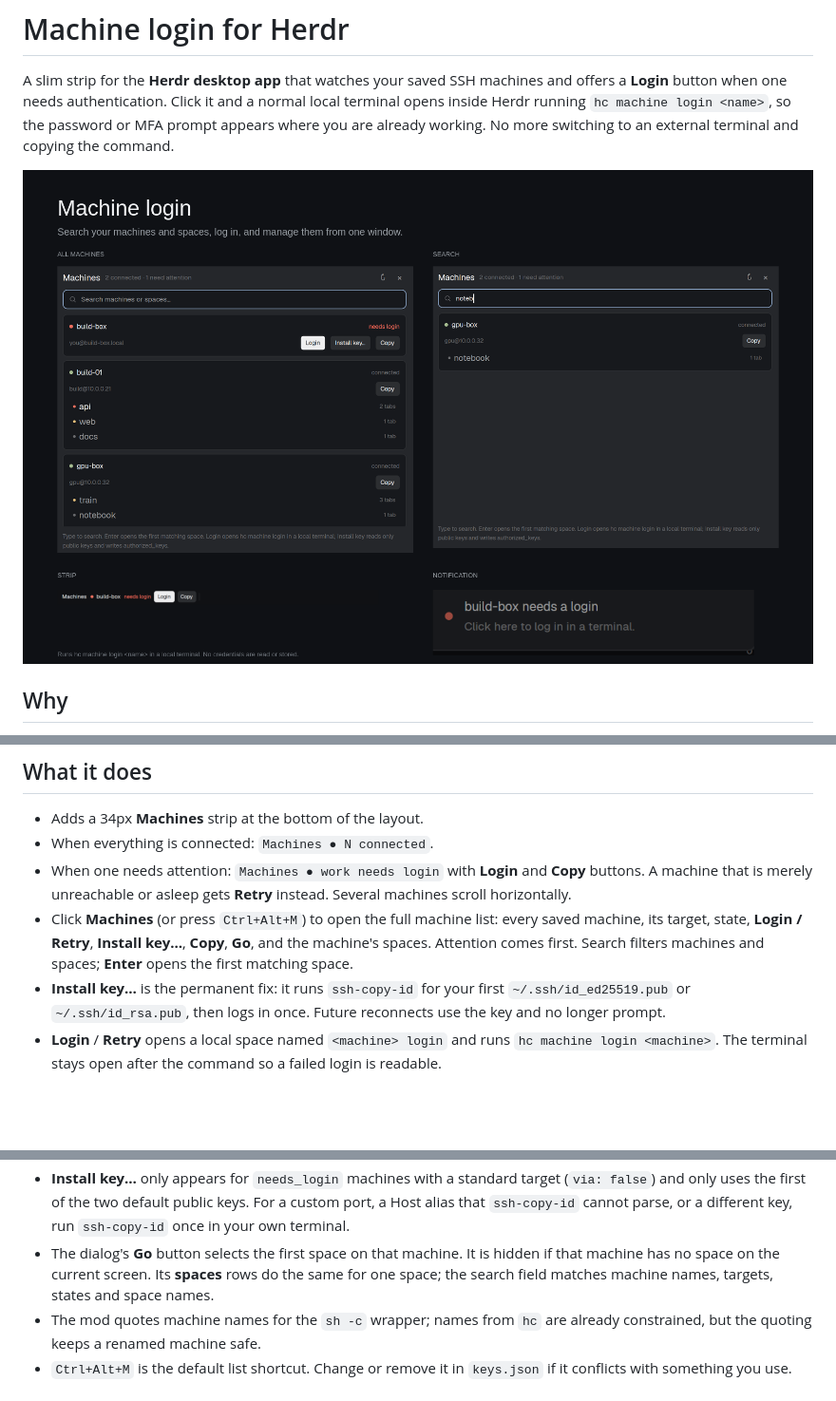
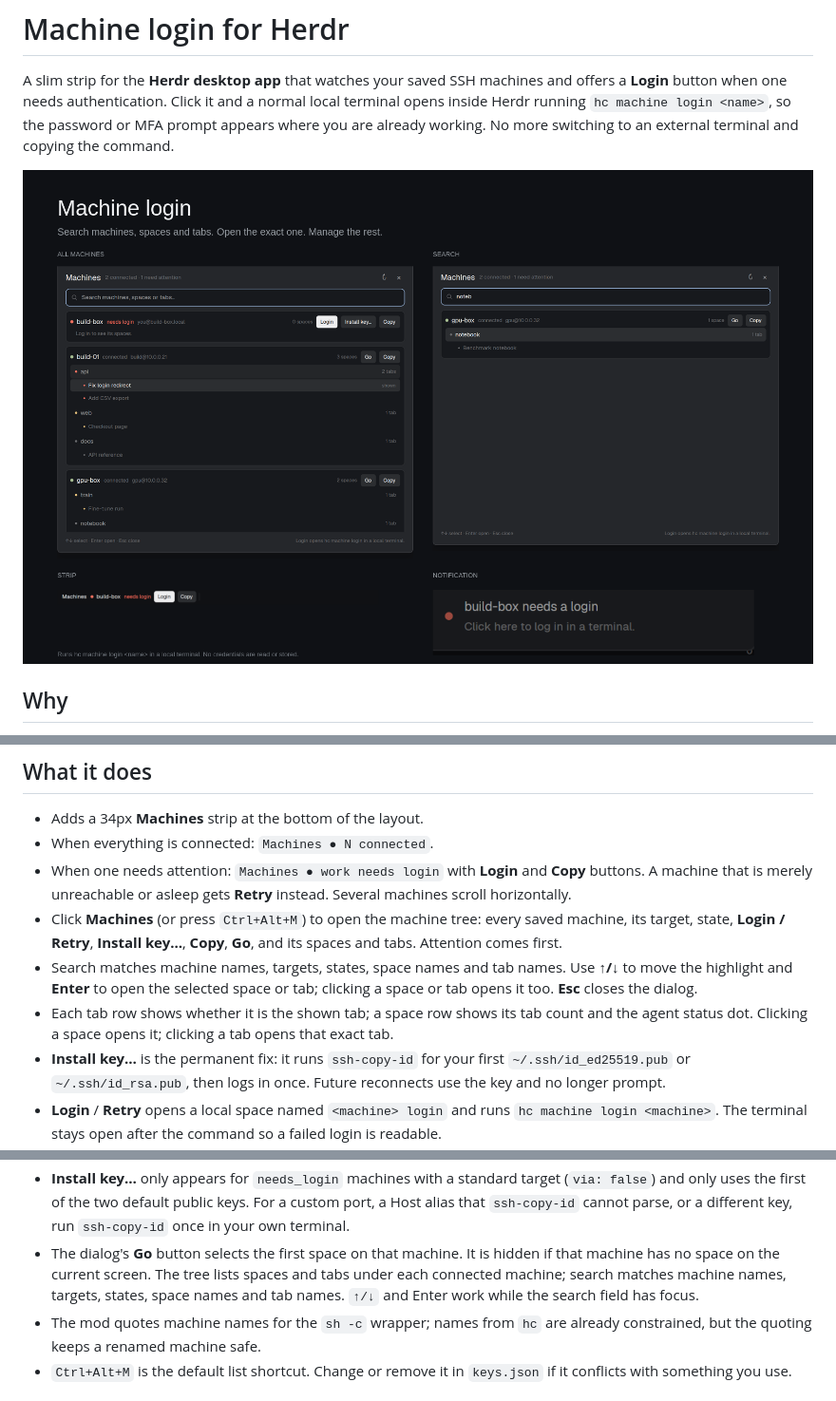
Before and after one commit to ksajan/herdr-machine-auth, a Markdown page: README.md, 3 parts joined by grey strips. Shown at 95% size. GitHub-like rendering; pictures changed too: preview.png; blank space fills up the shorter version.

Commit message:
Redesign machine manager as a searchable space and tab tree

```diff
--- a/README.md
+++ b/README.md
@@ -26,10 +26,15 @@ that can ask.
 - When one needs attention: `Machines ● work needs login` with **Login** and
   **Copy** buttons. A machine that is merely unreachable or asleep gets
   **Retry** instead. Several machines scroll horizontally.
-- Click **Machines** (or press `Ctrl+Alt+M`) to open the full machine list: every
+- Click **Machines** (or press `Ctrl+Alt+M`) to open the machine tree: every
   saved machine, its target, state, **Login / Retry**, **Install key…**,
-  **Copy**, **Go**, and the machine's spaces. Attention comes first. Search
-  filters machines and spaces; **Enter** opens the first matching space.
+  **Copy**, **Go**, and its spaces and tabs. Attention comes first.
+- Search matches machine names, targets, states, space names and tab names.
+  Use **↑/↓** to move the highlight and **Enter** to open the selected space or
+  tab; clicking a space or tab opens it too. **Esc** closes the dialog.
+- Each tab row shows whether it is the shown tab; a space row shows its tab
+  count and the agent status dot. Clicking a space opens it; clicking a tab
+  opens that exact tab.
 - **Install key…** is the permanent fix: it runs `ssh-copy-id` for your first
   `~/.ssh/id_ed25519.pub` or `~/.ssh/id_rsa.pub`, then logs in once. Future
   reconnects use the key and no longer prompt.
@@ -119,9 +124,10 @@ button is not useful there.
   For a custom port, a Host alias that `ssh-copy-id` cannot parse, or a
   different key, run `ssh-copy-id` once in your own terminal.
 - The dialog's **Go** button selects the first space on that machine. It is
-  hidden if that machine has no space on the current screen. Its **spaces** rows
-  do the same for one space; the search field matches machine names, targets,
-  states and space names.
+  hidden if that machine has no space on the current screen. The tree lists
+  spaces and tabs under each connected machine; search matches machine names,
+  targets, states, space names and tab names. `↑/↓` and Enter work while the
+  search field has focus.
 - The mod quotes machine names for the `sh -c` wrapper; names from `hc` are
   already constrained, but the quoting keeps a renamed machine safe.
 - `Ctrl+Alt+M` is the default list shortcut. Change or remove it in
```
Also changed, not shown: RECIPE.md (+62 -57 lines), 2 other files.
